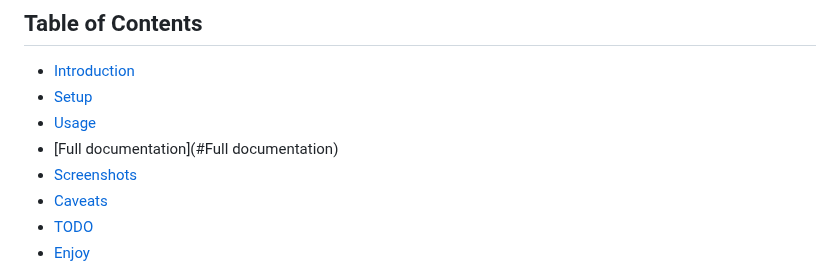
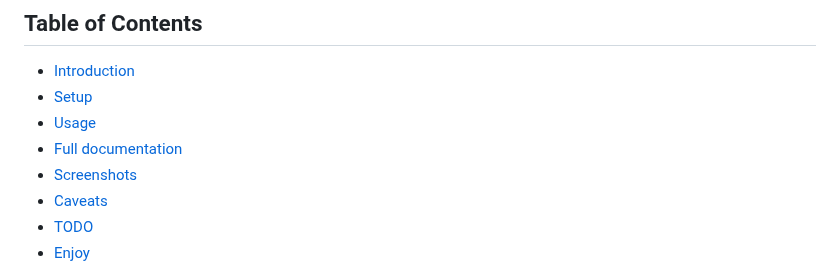
Before and after one commit to giusguerrini/xwterm, a Markdown page: README.md, the part around the change. GitHub-like rendering.

```diff
--- a/README.md
+++ b/README.md
@@ -5,7 +5,7 @@
 - [Introduction](#introduction)
 - [Setup](#setup)
 - [Usage](#usage)
-- [Full documentation](#Full documentation)
+- [Full documentation](#fulldocumentation)
 - [Screenshots](#screenshots)
 - [Caveats](#caveats)
 - [TODO](#todo)
```
